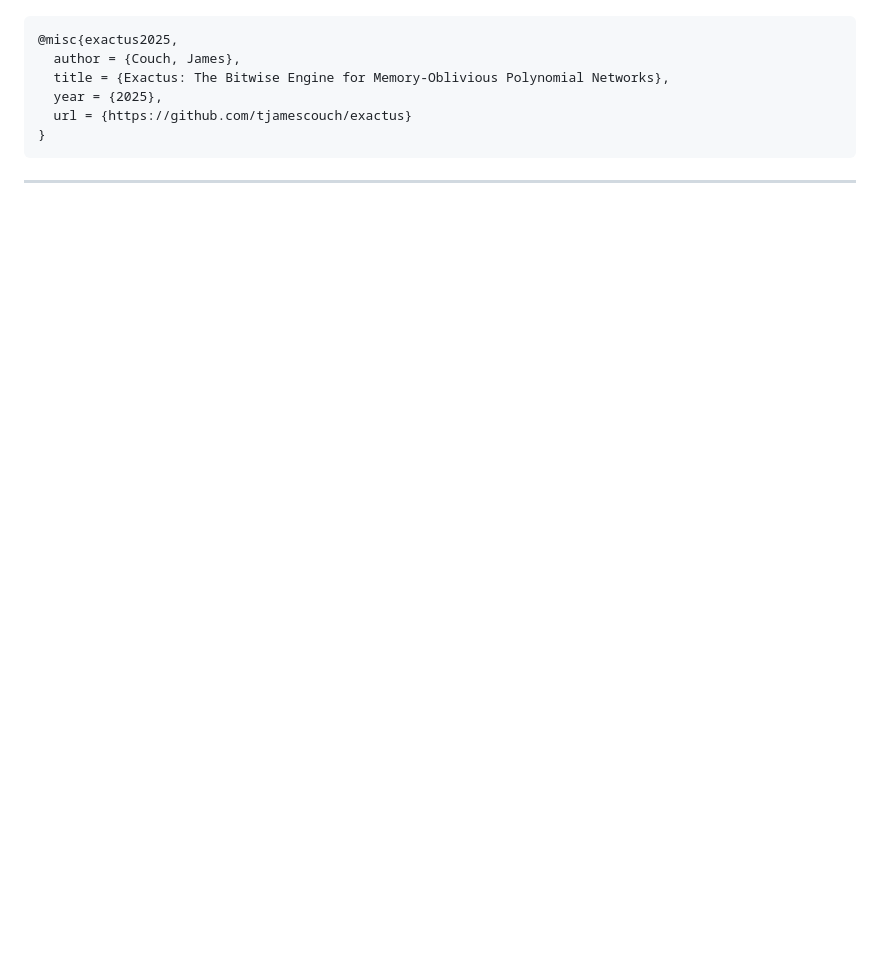
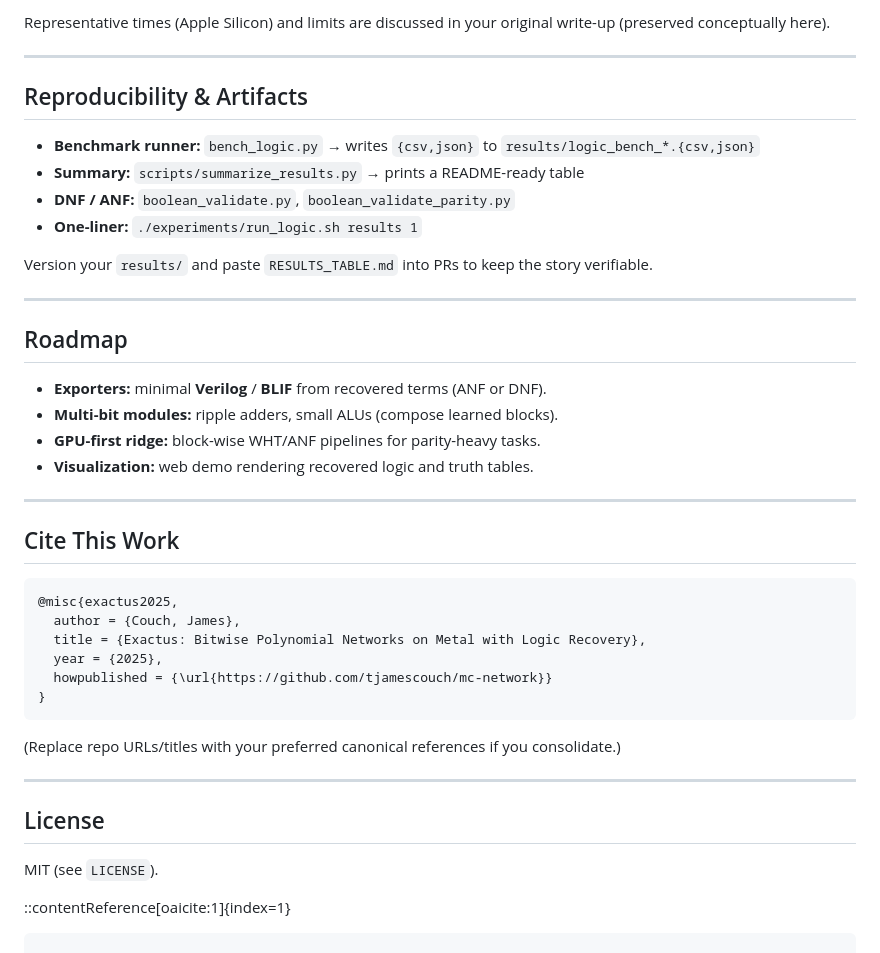
Before and after one commit to tjamescouch/exactus, a Markdown page: README.md, the part around one of its changes. Rendered like a GitHub page; blank space fills up the shorter version.

````diff
--- a/README.md
+++ b/README.md
@@ -92,11 +165,46 @@ If you use the Bitwise Engine in your research, please cite:
+Representative times (Apple Silicon) and limits are discussed in your original write-up (preserved conceptually here).
+
+---
+
+## Reproducibility & Artifacts
+
+* **Benchmark runner:** `bench_logic.py` → writes `{csv,json}` to `results/logic_bench_*.{csv,json}`
+* **Summary:** `scripts/summarize_results.py` → prints a README-ready table
+* **DNF / ANF:** `boolean_validate.py`, `boolean_validate_parity.py`
+* **One-liner:** `./experiments/run_logic.sh results 1`
+
+Version your `results/` and paste `RESULTS_TABLE.md` into PRs to keep the story verifiable.
+
+---
+
+## Roadmap
+
+* **Exporters:** minimal **Verilog** / **BLIF** from recovered terms (ANF or DNF).
+* **Multi-bit modules:** ripple adders, small ALUs (compose learned blocks).
+* **GPU-first ridge:** block-wise WHT/ANF pipelines for parity-heavy tasks.
+* **Visualization:** web demo rendering recovered logic and truth tables.
+
+---
+
+## Cite This Work
 
 ```bibtex
 @misc{exactus2025,
   author = {Couch, James},
-  title = {Exactus: The Bitwise Engine for Memory-Oblivious Polynomial Networks},
+  title = {Exactus: Bitwise Polynomial Networks on Metal with Logic Recovery},
   year = {2025},
-  url = {https://github.com/tjamescouch/exactus}
+  howpublished = {\url{https://github.com/tjamescouch/mc-network}}
 }
 ```
 
------
+(Replace repo URLs/titles with your preferred canonical references if you consolidate.)
+
+---
+
+## License
+
+MIT (see `LICENSE`).
+
+
+::contentReference[oaicite:1]{index=1}
+```
````
Also changed, not shown: other parts of README.md (+127 -54 lines).
